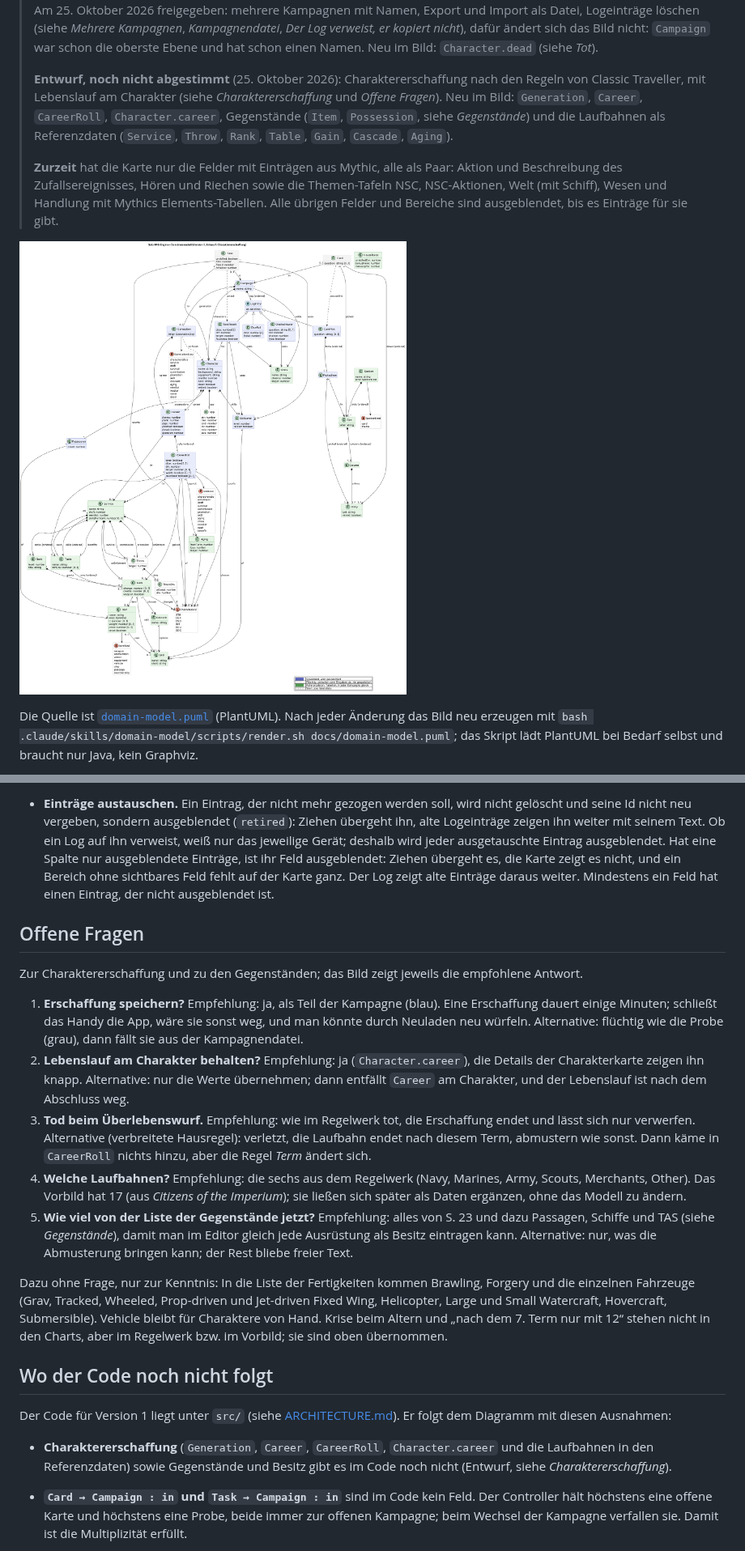
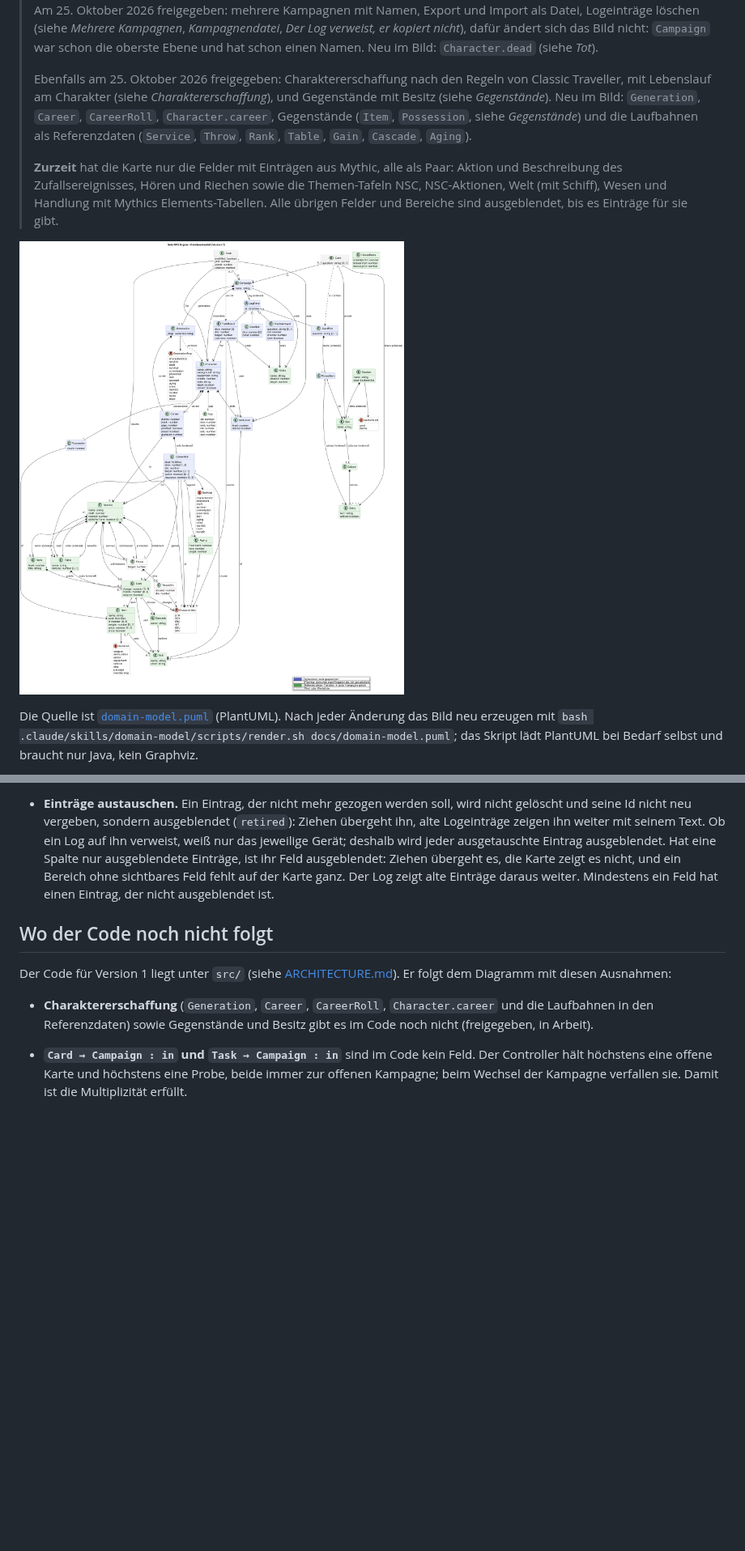
Before and after one commit to scuzzar/SRE, a Markdown page: docs/domain-model.md, 2 parts joined by grey strips. Shown at 81% size. Drawn GitHub-style; pictures changed too: docs/domain-model.png; blank space fills up the shorter version.

```diff
--- a/docs/domain-model.md
+++ b/docs/domain-model.md
@@ -14,8 +14,9 @@ Lücken unter [Wo der Code noch nicht folgt](#wo-der-code-noch-nicht-folgt).
 > nicht*), dafür ändert sich das Bild nicht: `Campaign` war schon die oberste Ebene und hat schon
 > einen Namen. Neu im Bild: `Character.dead` (siehe *Tot*).
 >
-> **Entwurf, noch nicht abgestimmt** (25. Oktober 2026): Charaktererschaffung nach den Regeln von
-> Classic Traveller, mit Lebenslauf am Charakter (siehe *Charaktererschaffung* und *Offene Fragen*).
+> Ebenfalls am 25. Oktober 2026 freigegeben: Charaktererschaffung nach den Regeln von Classic
+> Traveller, mit Lebenslauf am Charakter (siehe *Charaktererschaffung*), und Gegenstände mit Besitz
+> (siehe *Gegenstände*).
 > Neu im Bild: `Generation`, `Career`, `CareerRoll`, `Character.career`, Gegenstände
 > (`Item`, `Possession`, siehe *Gegenstände*) und die Laufbahnen als Referenzdaten (`Service`,
 > `Throw`, `Rank`, `Table`, `Gain`, `Cascade`, `Aging`).
@@ -323,39 +333,14 @@ Vacc Suit, Jack-of-all-Trades, …), Terms, Cr.
   Bereich ohne sichtbares Feld fehlt auf der Karte ganz. Der Log zeigt alte Einträge daraus weiter.
   Mindestens ein Feld hat einen Eintrag, der nicht ausgeblendet ist.
 
-## Offene Fragen
-
-Zur Charaktererschaffung und zu den Gegenständen; das Bild zeigt jeweils die empfohlene Antwort.
-
-1. **Erschaffung speichern?** Empfehlung: ja, als Teil der Kampagne (blau). Eine Erschaffung dauert
-   einige Minuten; schließt das Handy die App, wäre sie sonst weg, und man könnte durch Neuladen neu
-   würfeln. Alternative: flüchtig wie die Probe (grau), dann fällt sie aus der Kampagnendatei.
-2. **Lebenslauf am Charakter behalten?** Empfehlung: ja (`Character.career`), die Details der
-   Charakterkarte zeigen ihn knapp. Alternative: nur die Werte übernehmen; dann entfällt `Career` am
-   Charakter, und der Lebenslauf ist nach dem Abschluss weg.
-3. **Tod beim Überlebenswurf.** Empfehlung: wie im Regelwerk tot, die Erschaffung endet und lässt sich
-   nur verwerfen. Alternative (verbreitete Hausregel): verletzt, die Laufbahn endet nach diesem Term,
-   abmustern wie sonst. Dann käme in `CareerRoll` nichts hinzu, aber die Regel *Term* ändert sich.
-4. **Welche Laufbahnen?** Empfehlung: die sechs aus dem Regelwerk (Navy, Marines, Army, Scouts,
-   Merchants, Other). Das Vorbild hat 17 (aus *Citizens of the Imperium*); sie ließen sich später als
-   Daten ergänzen, ohne das Modell zu ändern.
-5. **Wie viel von der Liste der Gegenstände jetzt?** Empfehlung: alles von S. 23 und dazu Passagen,
-   Schiffe und TAS (siehe *Gegenstände*), damit man im Editor gleich jede Ausrüstung als Besitz
-   eintragen kann. Alternative: nur, was die Abmusterung bringen kann; der Rest bliebe freier Text.
-
-Dazu ohne Frage, nur zur Kenntnis: In die Liste der Fertigkeiten kommen Brawling, Forgery und die
-einzelnen Fahrzeuge (Grav, Tracked, Wheeled, Prop-driven und Jet-driven Fixed Wing, Helicopter, Large
-und Small Watercraft, Hovercraft, Submersible). Vehicle bleibt für Charaktere von Hand. Krise beim
-Altern und „nach dem 7. Term nur mit 12“ stehen nicht in den Charts, aber im Regelwerk bzw. im
-Vorbild; sie sind oben übernommen.
-
 ## Wo der Code noch nicht folgt
 
 Der Code für Version 1 liegt unter `src/` (siehe [ARCHITECTURE.md](../ARCHITECTURE.md)). Er folgt dem
 Diagramm mit diesen Ausnahmen:
 
 - **Charaktererschaffung** (`Generation`, `Career`, `CareerRoll`, `Character.career` und die
-  Laufbahnen in den Referenzdaten) sowie Gegenstände und Besitz gibt es im Code noch nicht (Entwurf, siehe *Charaktererschaffung*).
+  Laufbahnen in den Referenzdaten) sowie Gegenstände und Besitz gibt es im Code noch nicht
+  (freigegeben, in Arbeit).
 
 - **`Card → Campaign : in` und `Task → Campaign : in`** sind im Code kein Feld. Der Controller hält
   höchstens eine offene Karte und höchstens eine Probe, beide immer zur offenen Kampagne; beim
```
Also changed, not shown: other parts of docs/domain-model.md (+18 -9 lines), 1 other file.
